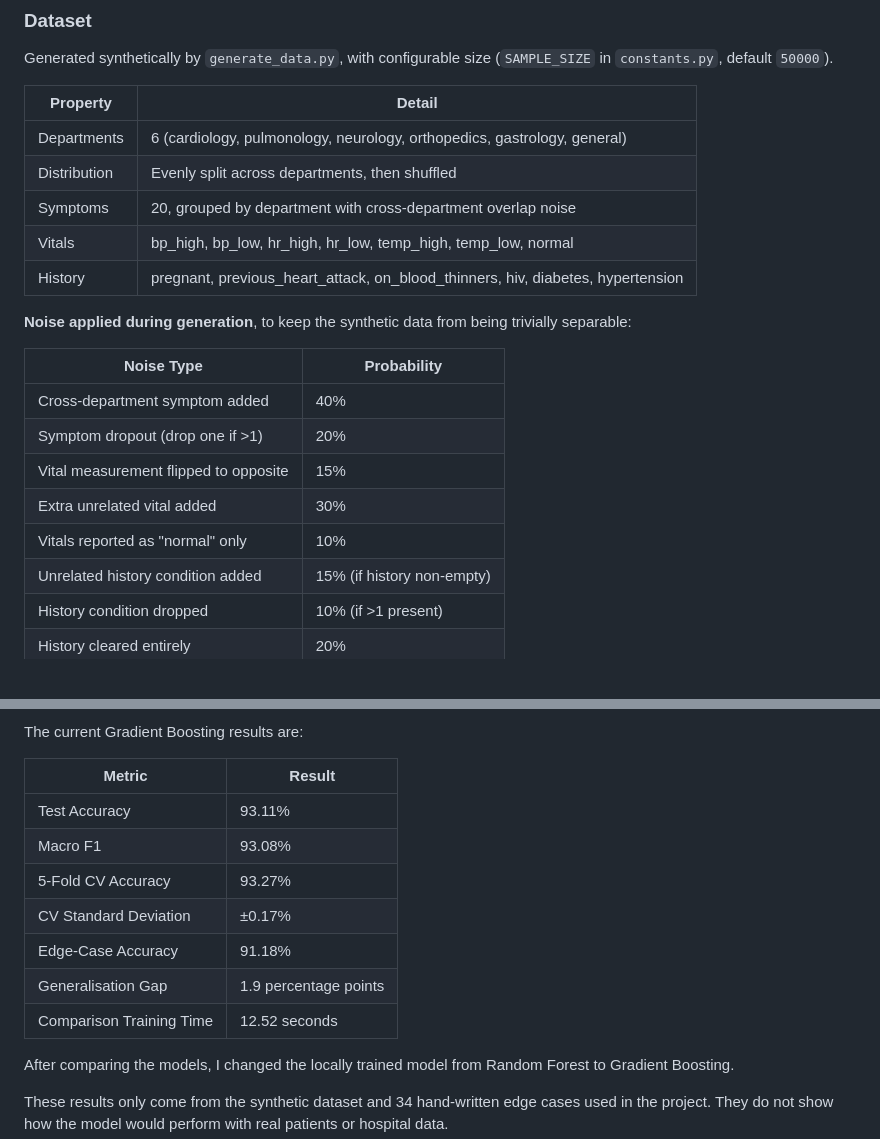
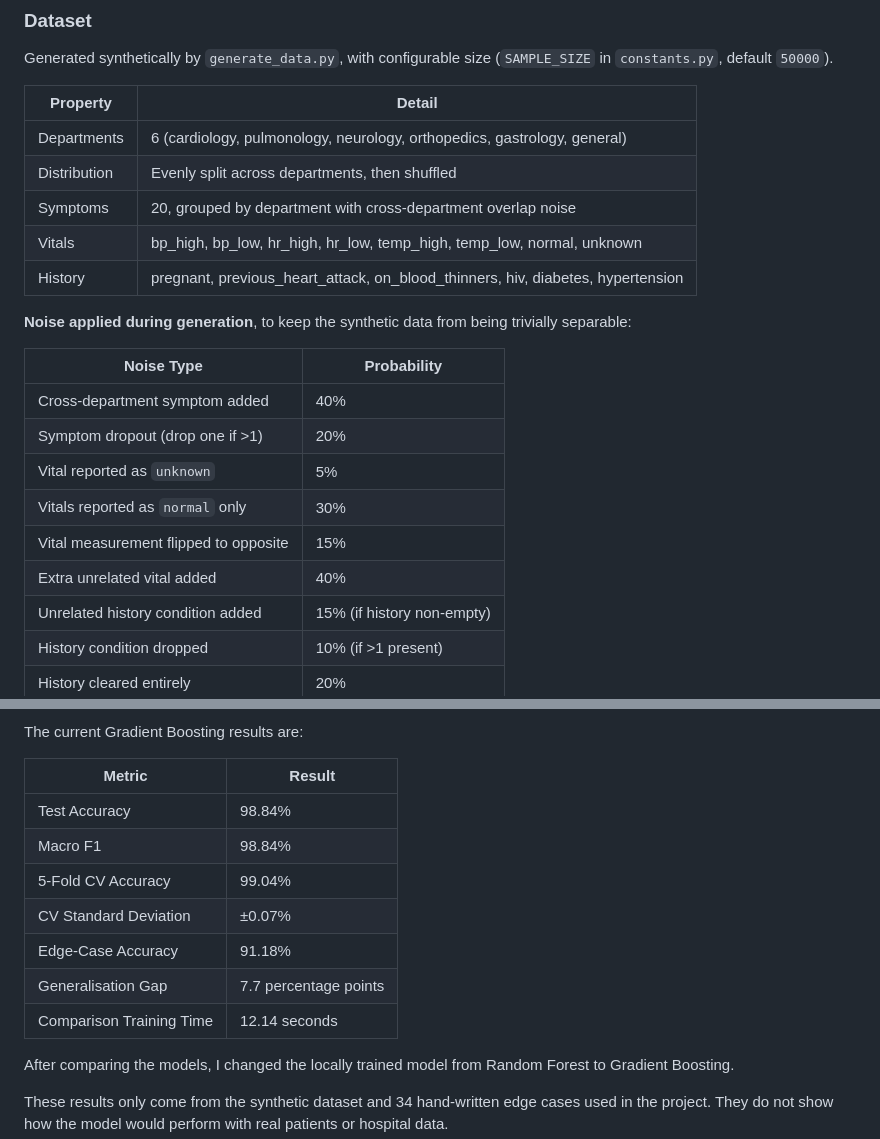
Before and after one commit to AyusmanNanda/patient-router, a Markdown page: docs/architecture.md, 2 parts joined by grey strips. Drawn GitHub-style; blank space fills up the shorter version.

Commit message:
backend: update architecture.md

```diff
--- a/docs/architecture.md
+++ b/docs/architecture.md
@@ -32,7 +32,7 @@ Generated synthetically by `generate_data.py`, with configurable size (`SAMPLE_S
 | Departments  | 6 (cardiology, pulmonology, neurology, orthopedics, gastrology, general)        |
 | Distribution | Evenly split across departments, then shuffled                                  |
 | Symptoms     | 20, grouped by department with cross-department overlap noise                   |
-| Vitals       | bp_high, bp_low, hr_high, hr_low, temp_high, temp_low, normal                   |
+| Vitals       | bp_high, bp_low, hr_high, hr_low, temp_high, temp_low, normal, unknown          |
 | History      | pregnant, previous_heart_attack, on_blood_thinners, hiv, diabetes, hypertension |
 
 **Noise applied during generation**, to keep the synthetic data from being trivially separable:
@@ -41,9 +41,10 @@ Generated synthetically by `generate_data.py`, with configurable size (`SAMPLE_S
 | ------------------------------------- | -------------------------- |
 | Cross-department symptom added        | 40%                        |
 | Symptom dropout (drop one if >1)      | 20%                        |
+| Vital reported as `unknown`           | 5%                         |
+| Vitals reported as `normal` only      | 30%                        |
 | Vital measurement flipped to opposite | 15%                        |
-| Extra unrelated vital added           | 30%                        |
-| Vitals reported as "normal" only      | 10%                        |
+| Extra unrelated vital added           | 40%                        |
 | Unrelated history condition added     | 15% (if history non-empty) |
 | History condition dropped             | 10% (if >1 present)        |
 | History cleared entirely              | 20%                        |
@@ -287,13 +288,13 @@ The current Gradient Boosting results are:
 
 | Metric                   | Result                |
 | ------------------------ | --------------------- |
-| Test Accuracy            | 93.11%                |
-| Macro F1                 | 93.08%                |
-| 5-Fold CV Accuracy       | 93.27%                |
-| CV Standard Deviation    | ±0.17%                |
+| Test Accuracy            | 98.84%                |
+| Macro F1                 | 98.84%                |
+| 5-Fold CV Accuracy       | 99.04%                |
+| CV Standard Deviation    | ±0.07%                |
 | Edge-Case Accuracy       | 91.18%                |
-| Generalisation Gap       | 1.9 percentage points |
-| Comparison Training Time | 12.52 seconds         |
+| Generalisation Gap       | 7.7 percentage points |
+| Comparison Training Time | 12.14 seconds         |
 
 After comparing the models, I changed the locally trained model from Random Forest to Gradient Boosting.
 
```
